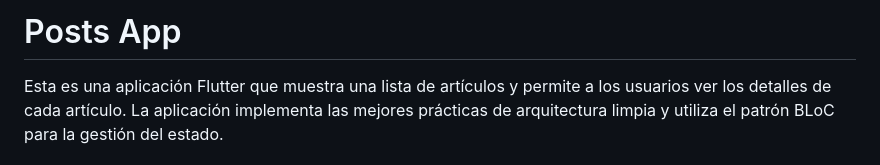
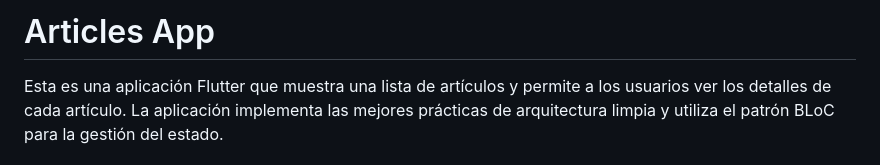
Before and after one commit to Jorge-Saieg/articles_app, a Markdown page: README.md, the part around the change. GitHub-like rendering.

```diff
--- a/README.md
+++ b/README.md
@@ -1,4 +1,4 @@
-# Posts App
+# Articles App
 
 Esta es una aplicación Flutter que muestra una lista de artículos y permite a los usuarios ver los detalles de cada artículo. La aplicación implementa las mejores prácticas de arquitectura limpia y utiliza el patrón BLoC para la gestión del estado.
 
```
